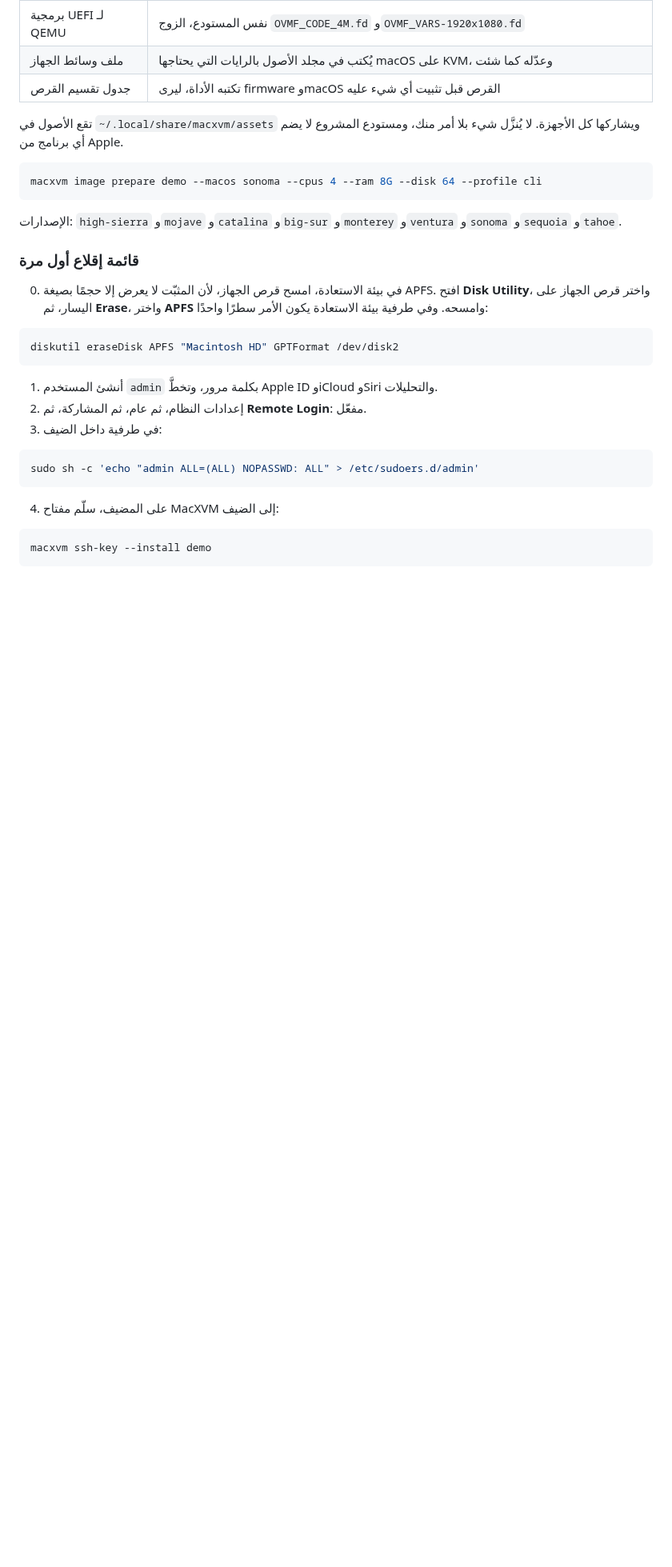
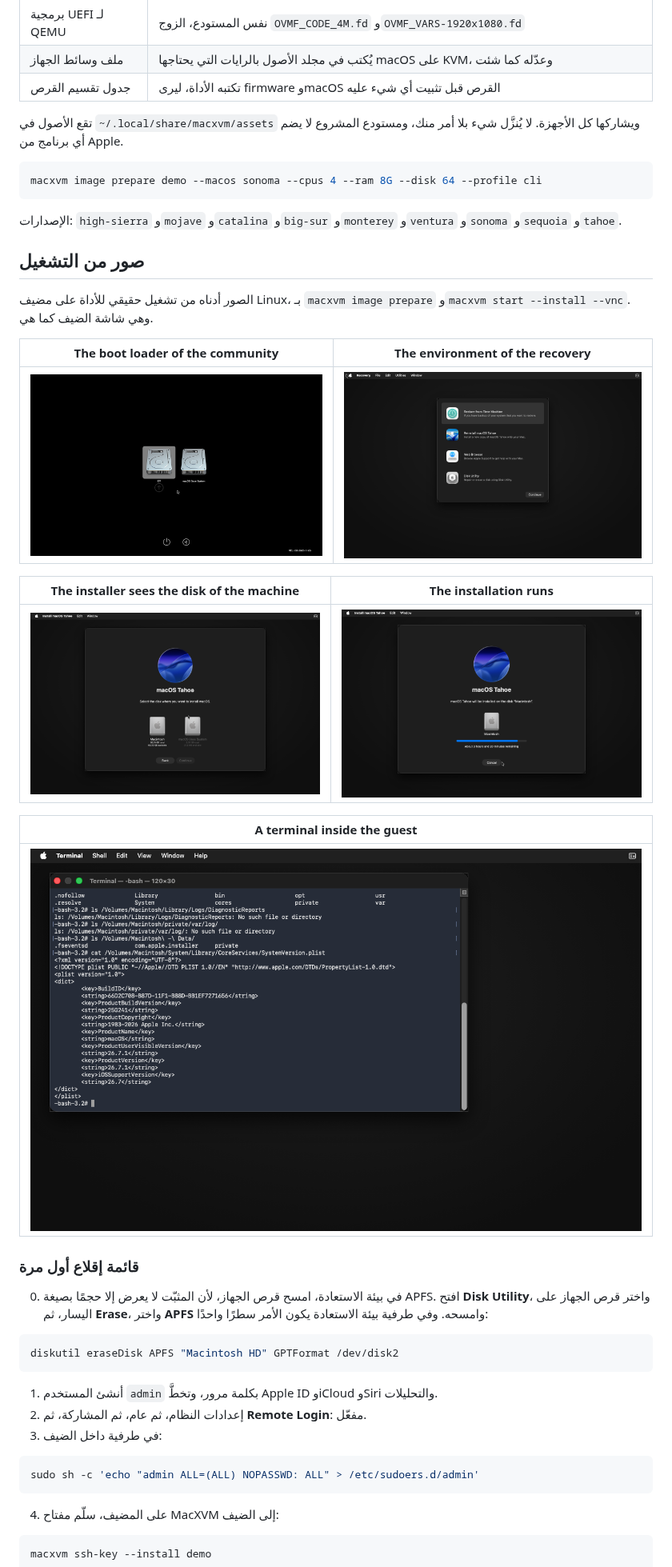
Before and after one commit to shadow-x78/macxvm, a Markdown page: README_AR.md, the part around one of its changes. Shown at 80% size. Rendered like a GitHub page; pictures changed too: assets/screenshots/installer-disk.png (added), assets/screenshots/installer-progress.png (added), assets/screenshots/macos-recovery.png (added); blank space fills up the shorter version.

Commit message:
macxvm | v0.2.2 | docs: add the screenshots of the guest

```diff
--- a/README_AR.md
+++ b/README_AR.md
@@ -281,3 +282,23 @@ macxvm image prepare demo --macos sonoma --cpus 4 --ram 8G --disk 64 --profile c
 
 الإصدارات: `high-sierra` و`mojave` و`catalina` و`big-sur` و`monterey` و`ventura`
 و`sonoma` و`sequoia` و`tahoe`.
+
+<a id="screenshots"></a>
+## صور من التشغيل
+
+الصور أدناه من تشغيل حقيقي للأداة على مضيف Linux، بـ `macxvm image prepare` و`macxvm start --install --vnc`. وهي شاشة الضيف كما هي.
+
+<div dir="ltr" align="left">
+
+| The boot loader of the community | The environment of the recovery |
+|---|---|
+| ![The picker of OpenCore](assets/screenshots/opencore-picker.png) | ![The recovery of macOS](assets/screenshots/macos-recovery.png) |
+
+| The installer sees the disk of the machine | The installation runs |
+|---|---|
+| ![The disk of the machine](assets/screenshots/installer-disk.png) | ![The installation](assets/screenshots/installer-progress.png) |
+
+| A terminal inside the guest |
+|---|
+| ![The terminal of the guest](assets/screenshots/macos-terminal.png) |
+
```
Also changed, not shown: other parts of README_AR.md (+2 -0 lines), README.md (+20 -0 lines).
